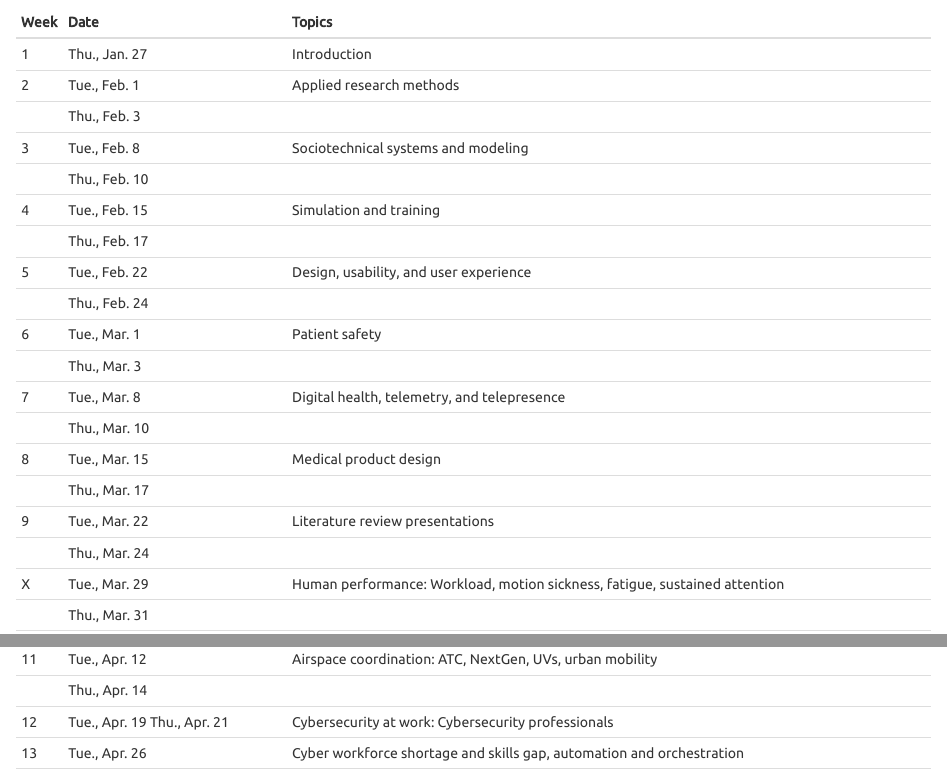
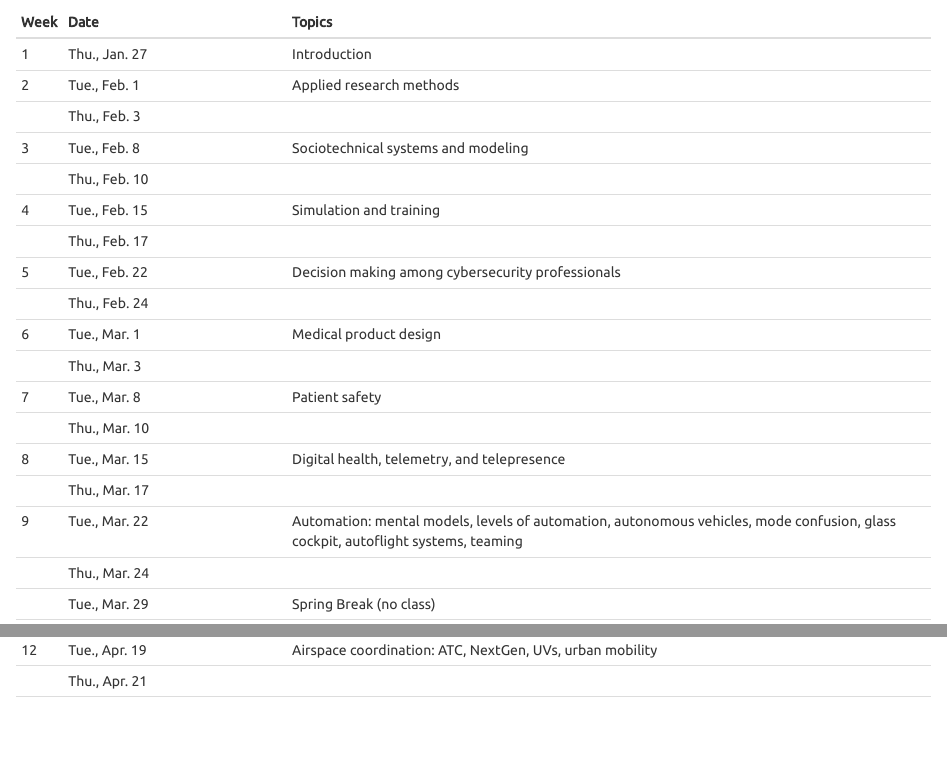
Before and after one commit to vectrlab/capstone-syllabus, an R Markdown document (index.Rmd): the page in a window 1100 px wide, from 7060 px down, and a second part further down, joined at a grey line. The pictures show the output file index.html that the author committed with the source, opened offline.

Commit message:
Revisions

```diff
--- a/index.Rmd
+++ b/index.Rmd
@@ -284,27 +284,27 @@ Week Date                   Topics
 
       Thu., Feb. 17
 
-5	    Tue., Feb. 22         Design, usability, and user experience
+5	    Tue., Feb. 22         Decision making among cybersecurity professionals
 
       Thu., Feb. 24
 
-6	    Tue., Mar. 1          Patient safety
+6	    Tue., Mar. 1          Medical product design
 
       Thu., Mar. 3
 
-7	    Tue., Mar. 8          Digital health, telemetry, and telepresence
+7	    Tue., Mar. 8          Patient safety
 
       Thu., Mar. 10
 
-8	    Tue., Mar. 15         Medical product design
+8	    Tue., Mar. 15         Digital health, telemetry, and telepresence
 
       Thu., Mar. 17
 
-9	    Tue., Mar. 22         Literature review presentations
+9	    Tue., Mar. 22         Automation: mental models, levels of automation, autonomous vehicles, mode confusion, glass cockpit, autoflight systems, teaming
 
       Thu., Mar. 24
 
-X	    Tue., Mar. 29         Human performance: Workload, motion sickness, fatigue, sustained attention
+   	  Tue., Mar. 29         Spring Break (no class)
 
       Thu., Mar. 31
 
@@ -312,17 +313,17 @@ X	    Tue., Mar. 29         Human performance: Workload, motion sickness, fatigu
       Thu., Apr. 7
 
-11	  Tue., Apr. 12         Airspace coordination: ATC, NextGen, UVs, urban mobility
+11	  Tue., Apr. 12         Literature review presentations
 
       Thu., Apr. 14
 
-12	  Tue., Apr. 19         Cybersecurity at work: Cybersecurity professionals
+12	  Tue., Apr. 19          Airspace coordination: ATC, NextGen, UVs, urban mobility
+
       Thu., Apr. 21
 
-13	  Tue., Apr. 26          Cyber workforce shortage and skills gap, automation and orchestration
-
+13	  Tue., Apr. 26          Cyberspace as a sociotechnical system: Cyber workforce, encryption, threats, automation and orchestration
       Thu., Apr. 28
 
-14	  Tue., May 3           Cybersecurity in daily life: Cyber hygiene, privacy, usability, trust
+14	  Tue., May 3            Cybersecurity in daily life: Cyber hygiene, privacy, usability, trust
 
       Thu., May 5
 
```
Also changed, not shown: index.html, index.Rmd (3 more changed lines).
